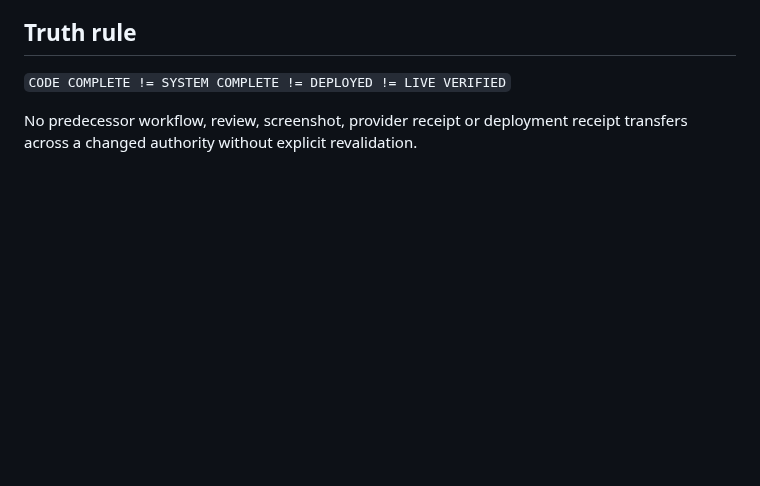
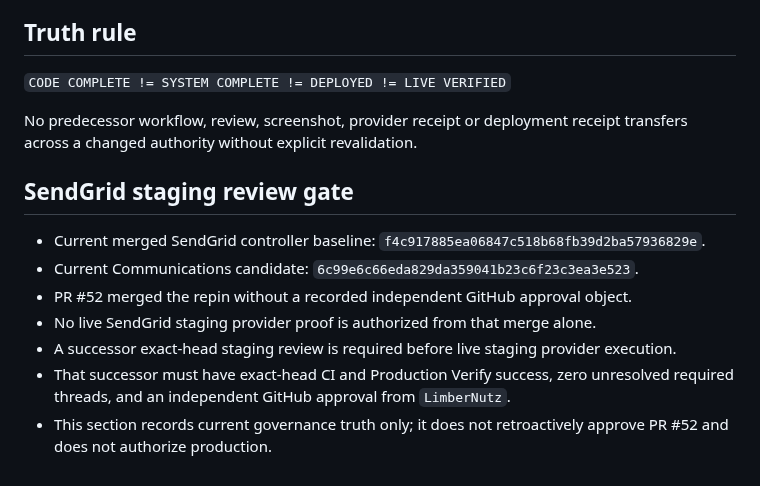
Before and after one commit to LifeLoggerAI/urai-staging, a Markdown page: STATUS.md, the part around the change. GitHub-like rendering; blank space fills up the shorter version.

Commit message:
Record current SendGrid staging governance gate

```diff
--- a/STATUS.md
+++ b/STATUS.md
@@ -65,3 +65,14 @@ Therefore the current deployed revision is **not certified** and source-green ev
 `CODE COMPLETE != SYSTEM COMPLETE != DEPLOYED != LIVE VERIFIED`
 
 No predecessor workflow, review, screenshot, provider receipt or deployment receipt transfers across a changed authority without explicit revalidation.
+
+
+## SendGrid staging review gate
+
+- Current merged SendGrid controller baseline: `f4c917885ea06847c518b68fb39d2ba57936829e`.
+- Current Communications candidate: `6c99e6c66eda829da359041b23c6f23c3ea3e523`.
+- PR #52 merged the repin without a recorded independent GitHub approval object.
+- No live SendGrid staging provider proof is authorized from that merge alone.
+- A successor exact-head staging review is required before live staging provider execution.
+- That successor must have exact-head CI and Production Verify success, zero unresolved required threads, and an independent GitHub approval from `LimberNutz`.
+- This section records current governance truth only; it does not retroactively approve PR #52 and does not authorize production.
```
